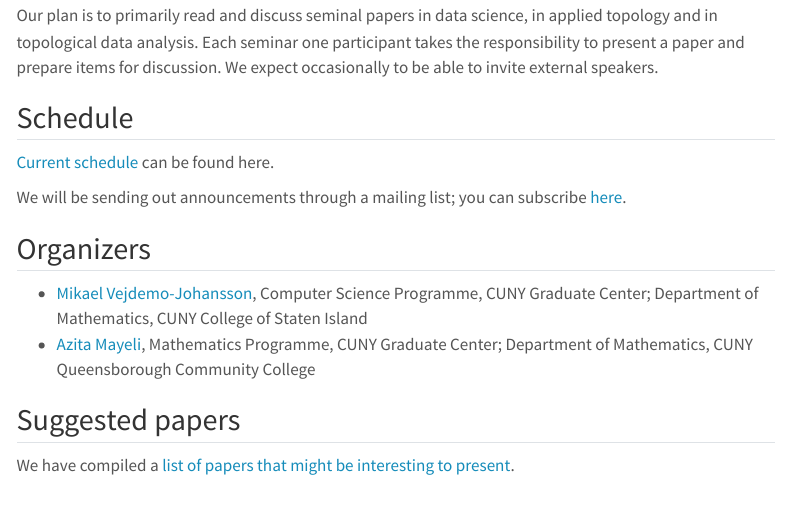
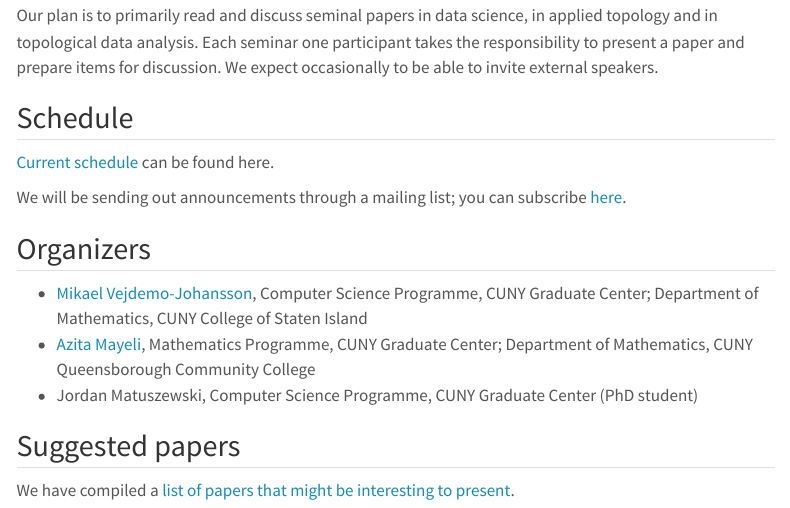
Before and after one commit to appliedtopology/cuny-seminar-webpage, a Quarto document (index.qmd): the page in a window 1100 px wide, from 160 px down. Rendered offline with R 4.5, knitr and Pandoc in place of Quarto, with nearby package versions; menus at the side of the page are left out.

Commit message:
Adding Jordan

```diff
--- a/index.qmd
+++ b/index.qmd
@@ -16,6 +16,7 @@ We will be sending out announcements through a mailing list; you can subscribe [
 
 * [Mikael Vejdemo-Johansson](https://www.math.csi.cuny.edu/~mvj), Computer Science Programme, CUNY Graduate Center; Department of Mathematics, CUNY College of Staten Island
 * [Azita Mayeli](https://www.gc.cuny.edu/Page-Elements/Academics-Research-Centers-Initiatives/Doctoral-Programs/Mathematics/Faculty-Bios/Azita-Mayeli), Mathematics Programme, CUNY Graduate Center; Department of Mathematics, CUNY Queensborough Community College
+* Jordan Matuszewski, Computer Science Programme, CUNY Graduate Center (PhD student)
 
 ## Suggested papers
 
```
